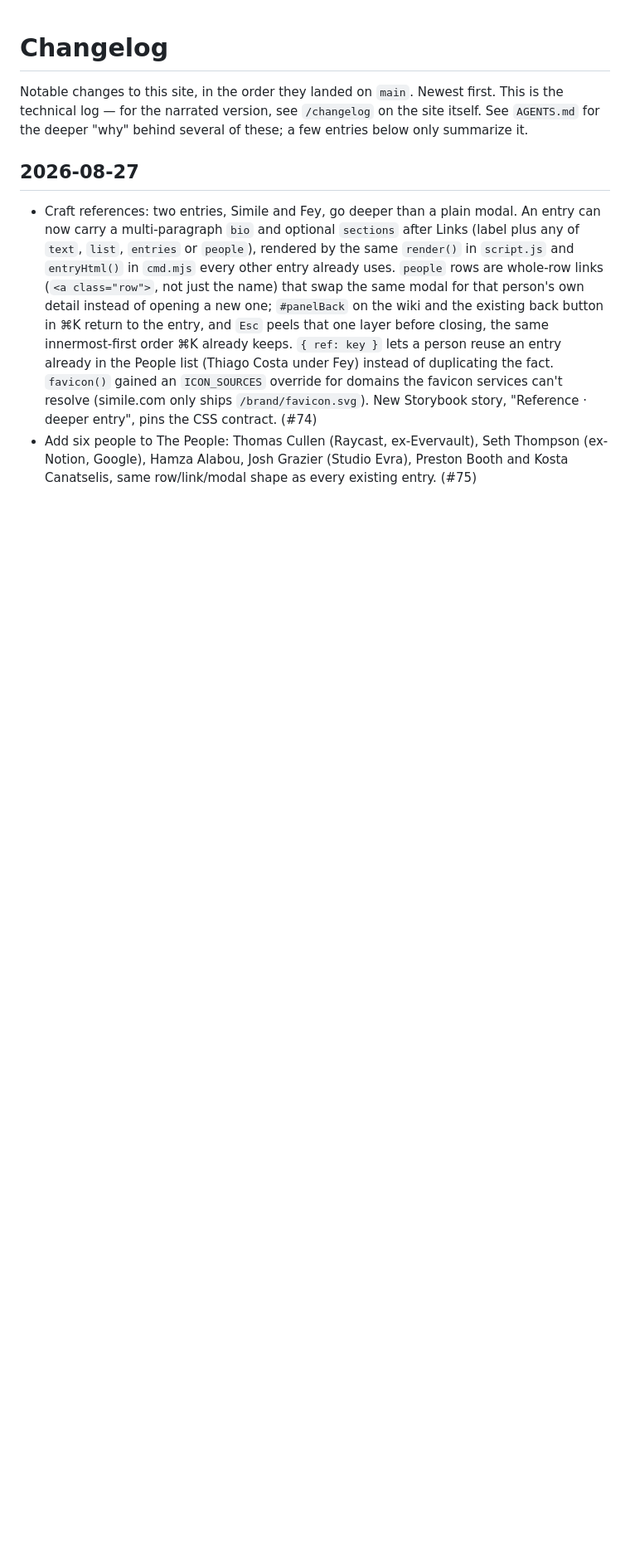
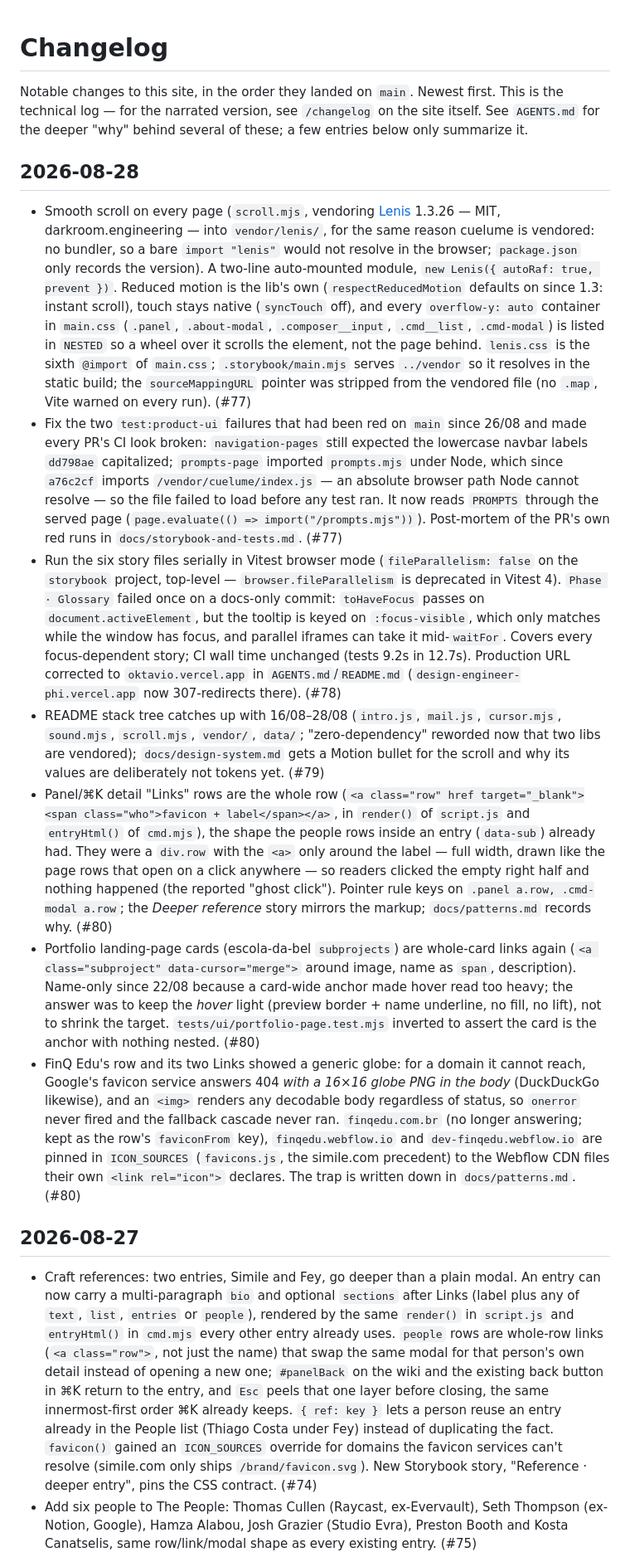
Before and after one commit to oktavio-eng/design-engineer, a Markdown page: CHANGELOG.md, the part around the change. Shown at 83% size. GitHub-like rendering; blank space fills up the shorter version.

Commit message:
Changelog: log 28/08 (Lenis, CI fixes, serial stories, link rows, cards, FinQ favicon)
Also index CHANGELOG.md from AGENTS.md — it was not listed there and the
day nearly went unlogged.

Co-Authored-By: Claude Fable 5 <noreply@anthropic.com>

```diff
--- a/CHANGELOG.md
+++ b/CHANGELOG.md
@@ -1,6 +1,16 @@
 # Changelog
 
 Notable changes to this site, in the order they landed on `main`. Newest first. This is the technical log — for the narrated version, see `/changelog` on the site itself. See `AGENTS.md` for the deeper "why" behind several of these; a few entries below only summarize it.
+
+## 2026-08-28
+
+- Smooth scroll on every page (`scroll.mjs`, vendoring [Lenis](https://lenis.dev) 1.3.26 — MIT, darkroom.engineering — into `vendor/lenis/`, for the same reason cuelume is vendored: no bundler, so a bare `import "lenis"` would not resolve in the browser; `package.json` only records the version). A two-line auto-mounted module, `new Lenis({ autoRaf: true, prevent })`. Reduced motion is the lib's own (`respectReducedMotion` defaults on since 1.3: instant scroll), touch stays native (`syncTouch` off), and every `overflow-y: auto` container in `main.css` (`.panel`, `.about-modal`, `.composer__input`, `.cmd__list`, `.cmd-modal`) is listed in `NESTED` so a wheel over it scrolls the element, not the page behind. `lenis.css` is the sixth `@import` of `main.css`; `.storybook/main.mjs` serves `../vendor` so it resolves in the static build; the `sourceMappingURL` pointer was stripped from the vendored file (no `.map`, Vite warned on every run). (#77)
+- Fix the two `test:product-ui` failures that had been red on `main` since 26/08 and made every PR's CI look broken: `navigation-pages` still expected the lowercase navbar labels `dd798ae` capitalized; `prompts-page` imported `prompts.mjs` under Node, which since `a76c2cf` imports `/vendor/cuelume/index.js` — an absolute browser path Node cannot resolve — so the file failed to load before any test ran. It now reads `PROMPTS` through the served page (`page.evaluate(() => import("/prompts.mjs"))`). Post-mortem of the PR's own red runs in `docs/storybook-and-tests.md`. (#77)
+- Run the six story files serially in Vitest browser mode (`fileParallelism: false` on the `storybook` project, top-level — `browser.fileParallelism` is deprecated in Vitest 4). `Phase · Glossary` failed once on a docs-only commit: `toHaveFocus` passes on `document.activeElement`, but the tooltip is keyed on `:focus-visible`, which only matches while the window has focus, and parallel iframes can take it mid-`waitFor`. Covers every focus-dependent story; CI wall time unchanged (tests 9.2s in 12.7s). Production URL corrected to `oktavio.vercel.app` in `AGENTS.md`/`README.md` (`design-engineer-phi.vercel.app` now 307-redirects there). (#78)
+- README stack tree catches up with 16/08–28/08 (`intro.js`, `mail.js`, `cursor.mjs`, `sound.mjs`, `scroll.mjs`, `vendor/`, `data/`; "zero-dependency" reworded now that two libs are vendored); `docs/design-system.md` gets a Motion bullet for the scroll and why its values are deliberately not tokens yet. (#79)
+- Panel/⌘K detail "Links" rows are the whole row (`<a class="row" href target="_blank"><span class="who">favicon + label</span></a>`, in `render()` of `script.js` and `entryHtml()` of `cmd.mjs`), the shape the people rows inside an entry (`data-sub`) already had. They were a `div.row` with the `<a>` only around the label — full width, drawn like the page rows that open on a click anywhere — so readers clicked the empty right half and nothing happened (the reported "ghost click"). Pointer rule keys on `.panel a.row, .cmd-modal a.row`; the *Deeper reference* story mirrors the markup; `docs/patterns.md` records why. (#80)
+- Portfolio landing-page cards (escola-da-bel `subprojects`) are whole-card links again (`<a class="subproject" data-cursor="merge">` around image, name as `span`, description). Name-only since 22/08 because a card-wide anchor made hover read too heavy; the answer was to keep the *hover* light (preview border + name underline, no fill, no lift), not to shrink the target. `tests/ui/portfolio-page.test.mjs` inverted to assert the card is the anchor with nothing nested. (#80)
+- FinQ Edu's row and its two Links showed a generic globe: for a domain it cannot reach, Google's favicon service answers 404 *with a 16×16 globe PNG in the body* (DuckDuckGo likewise), and an `<img>` renders any decodable body regardless of status, so `onerror` never fired and the fallback cascade never ran. `finqedu.com.br` (no longer answering; kept as the row's `faviconFrom` key), `finqedu.webflow.io` and `dev-finqedu.webflow.io` are pinned in `ICON_SOURCES` (`favicons.js`, the simile.com precedent) to the Webflow CDN files their own `<link rel="icon">` declares. The trap is written down in `docs/patterns.md`. (#80)
 
 ## 2026-08-27
 
```
Also changed, not shown: AGENTS.md (+1 -0 lines).
